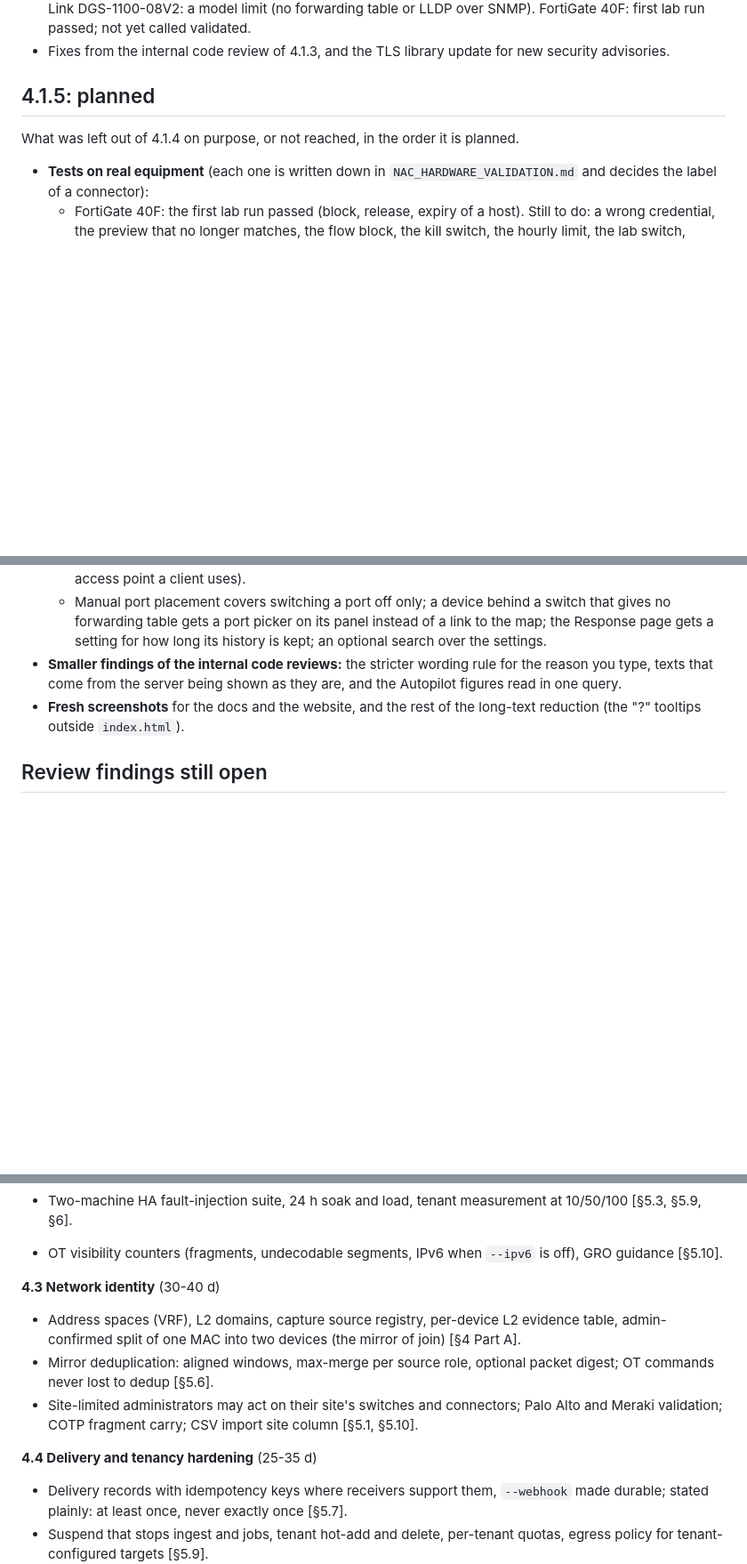
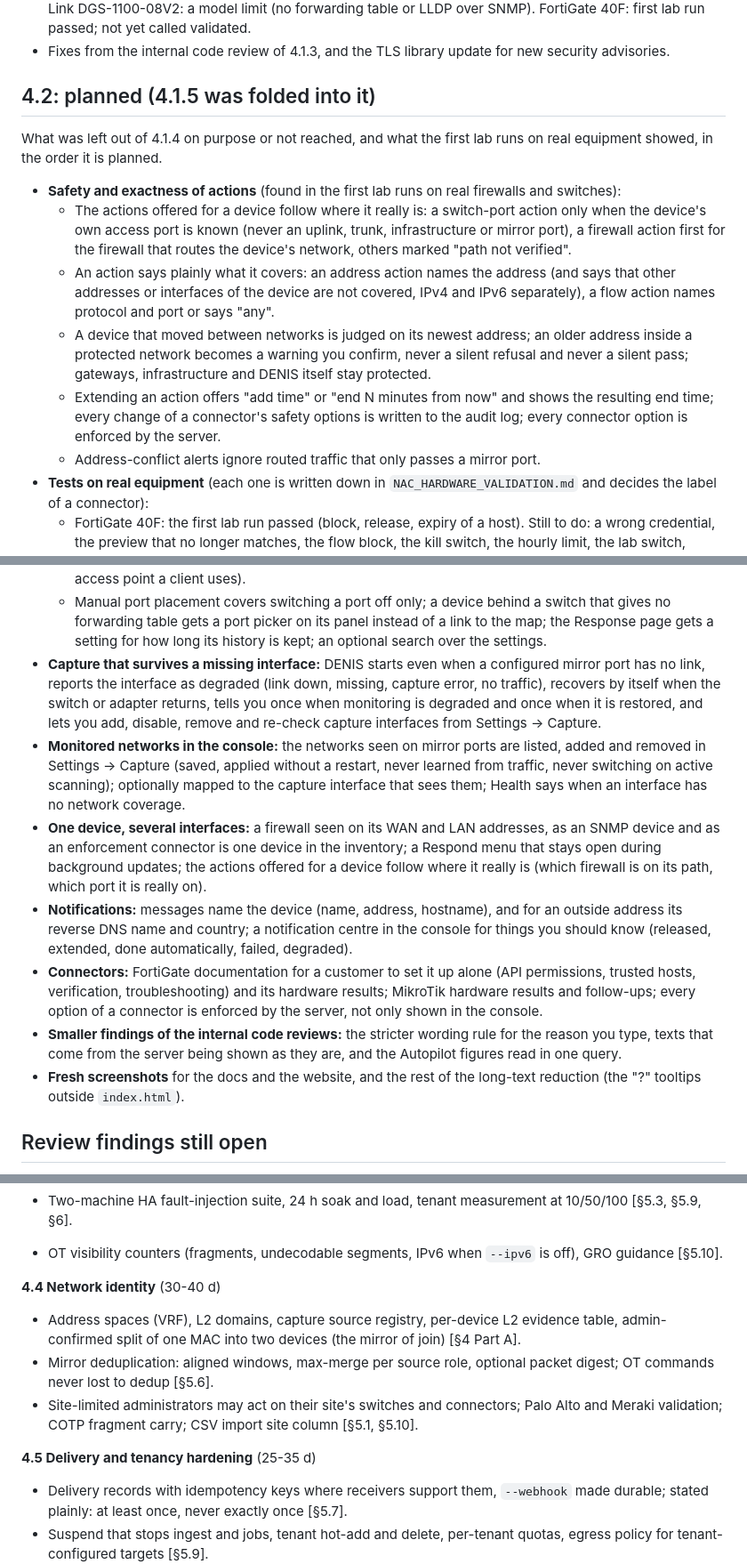
Before and after one commit to stefanmesaros/denis, a Markdown page: ROADMAP.md, 3 parts joined by grey strips. Shown at 89% size. Drawn GitHub-style; blank space fills up the shorter version.

Commit message:
ROADMAP: 4.2 plan, later versions renumbered

```diff
--- a/ROADMAP.md
+++ b/ROADMAP.md
@@ -138,10 +138,22 @@ Details in CHANGELOG.md 4.1.4.
   limit (no forwarding table or LLDP over SNMP). FortiGate 40F: first lab run passed; not yet called validated.
 * Fixes from the internal code review of 4.1.3, and the TLS library update for new security advisories.
 
-## 4.1.5: planned
+## 4.2: planned (4.1.5 was folded into it)
 
-What was left out of 4.1.4 on purpose, or not reached, in the order it is planned.
+What was left out of 4.1.4 on purpose or not reached, and what the first lab runs on real equipment showed, in the order it is planned.
 
+* **Safety and exactness of actions** (found in the first lab runs on real firewalls and switches):
+  * The actions offered for a device follow where it really is: a switch-port action only when the device's own access port is
+    known (never an uplink, trunk, infrastructure or mirror port), a firewall action first for the firewall that routes the
+    device's network, others marked "path not verified".
+  * An action says plainly what it covers: an address action names the address (and says that other addresses or interfaces of
+    the device are not covered, IPv4 and IPv6 separately), a flow action names protocol and port or says "any".
+  * A device that moved between networks is judged on its newest address; an older address inside a protected network
+    becomes a warning you confirm, never a silent refusal and never a silent pass; gateways, infrastructure and DENIS itself
+    stay protected.
+  * Extending an action offers "add time" or "end N minutes from now" and shows the resulting end time; every change of a
+    connector's safety options is written to the audit log; every connector option is enforced by the server.
+  * Address-conflict alerts ignore routed traffic that only passes a mirror port.
 * **Tests on real equipment** (each one is written down in `NAC_HARDWARE_VALIDATION.md` and decides the label of a connector):
   * FortiGate 40F: the first lab run passed (block, release, expiry of a host). Still to do: a wrong credential, the preview
     that no longer matches, the flow block, the kill switch, the hourly limit, the lab switch, twenty block and release
@@ -160,6 +172,22 @@ What was left out of 4.1.4 on purpose, or not reached, in the order it is planne
   * Manual port placement covers switching a port off only; a device behind a switch that gives no forwarding table gets a
     port picker on its panel instead of a link to the map; the Response page gets a setting for how long its history is
     kept; an optional search over the settings.
+* **Capture that survives a missing interface:** DENIS starts even when a configured mirror port has no link, reports the
+  interface as degraded (link down, missing, capture error, no traffic), recovers by itself when the switch or adapter
+  returns, tells you once when monitoring is degraded and once when it is restored, and lets you add, disable, remove and
+  re-check capture interfaces from Settings → Capture.
+* **Monitored networks in the console:** the networks seen on mirror ports are listed, added and removed in Settings → Capture
+  (saved, applied without a restart, never learned from traffic, never switching on active scanning); optionally mapped to the
+  capture interface that sees them; Health says when an interface has no network coverage.
+* **One device, several interfaces:** a firewall seen on its WAN and LAN addresses, as an SNMP device and as an enforcement
+  connector is one device in the inventory; a Respond menu that stays open during background updates; the actions offered for
+  a device follow where it really is (which firewall is on its path, which port it is really on).
+* **Notifications:** messages name the device (name, address, hostname), and for an outside address its reverse DNS name and
+  country; a notification centre in the console for things you should know (released, extended, done automatically, failed,
+  degraded).
+* **Connectors:** FortiGate documentation for a customer to set it up alone (API permissions, trusted hosts, verification,
+  troubleshooting) and its hardware results; MikroTik hardware results and follow-ups; every option of a connector is
+  enforced by the server, not only shown in the console.
 * **Smaller findings of the internal code reviews:** the stricter wording rule for the reason you type, texts that come from
   the server being shown as they are, and the Autopilot figures read in one query.
 * **Fresh screenshots** for the docs and the website, and the rest of the long-text reduction (the "?" tooltips outside
@@ -206,7 +234,7 @@ review (fixed, or deferred to the items below); the stretch items remain open.
 - Two-machine HA fault-injection suite, 24 h soak and load, tenant measurement at 10/50/100 [§5.3, §5.9, §6].
 - OT visibility counters (fragments, undecodable segments, IPv6 when `--ipv6` is off), GRO guidance [§5.10].
 
-**4.3 Network identity** (30-40 d)
+**4.4 Network identity** (30-40 d)
 
 - Address spaces (VRF), L2 domains, capture source registry, per-device L2 evidence table, admin-confirmed split of
   one MAC into two devices (the mirror of join) [§4 Part A].
@@ -215,7 +243,7 @@ review (fixed, or deferred to the items below); the stretch items remain open.
 - Site-limited administrators may act on their site's switches and connectors; Palo Alto and Meraki validation;
   COTP fragment carry; CSV import site column [§5.1, §5.10].
 
-**4.4 Delivery and tenancy hardening** (25-35 d)
+**4.5 Delivery and tenancy hardening** (25-35 d)
 
 - Delivery records with idempotency keys where receivers support them, `--webhook` made durable; stated plainly:
   at least once, never exactly once [§5.7].
```
Also changed, not shown: other parts of ROADMAP.md (+2 -2 lines).
